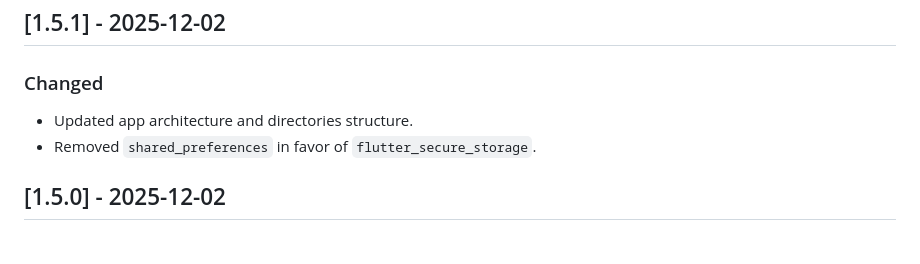
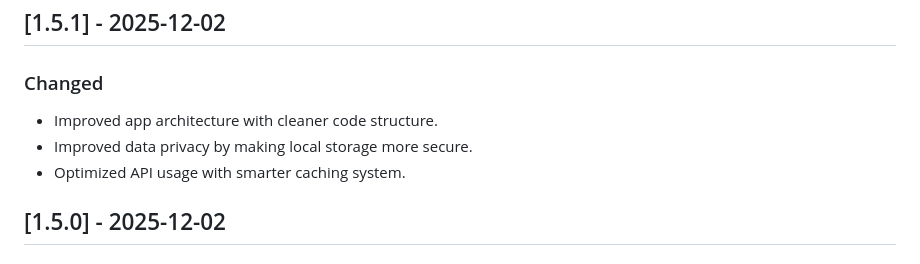
Before and after one commit to sunenvidiado-nx/awesome-period-tracker, a Markdown page: CHANGELOG.md, the part around the change. Rendered like a GitHub page.

Commit message:
docs: 📝 Update CHANGELOG notes for v1.5.1

```diff
--- a/CHANGELOG.md
+++ b/CHANGELOG.md
@@ -6,8 +6,9 @@ All notable changes to this project will be documented in this file.
 
 ### Changed
 
-- Updated app architecture and directories structure.
-- Removed `shared_preferences` in favor of `flutter_secure_storage`.
+- Improved app architecture with cleaner code structure.
+- Improved data privacy by making local storage more secure.
+- Optimized API usage with smarter caching system.
 
 ## [1.5.0] - 2025-12-02
 
```
